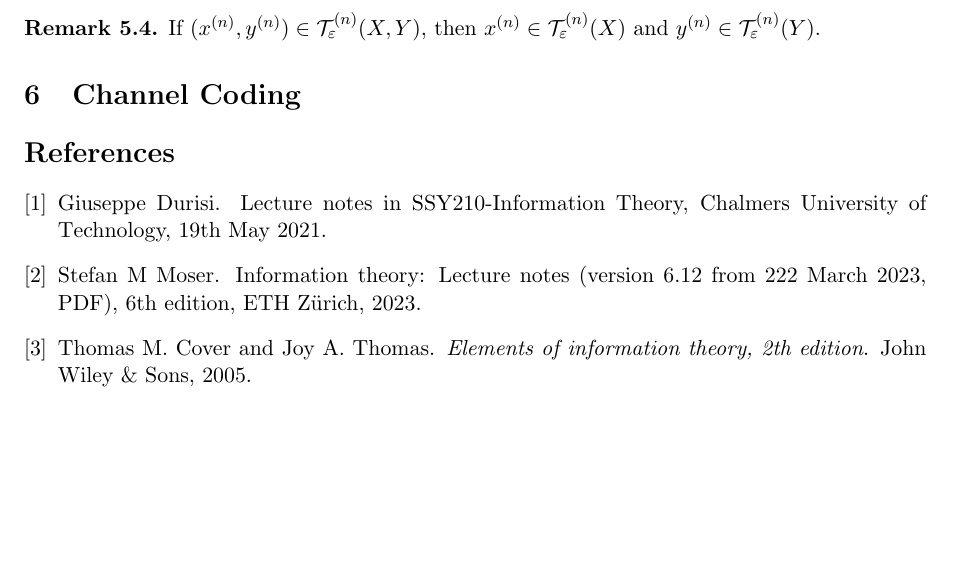
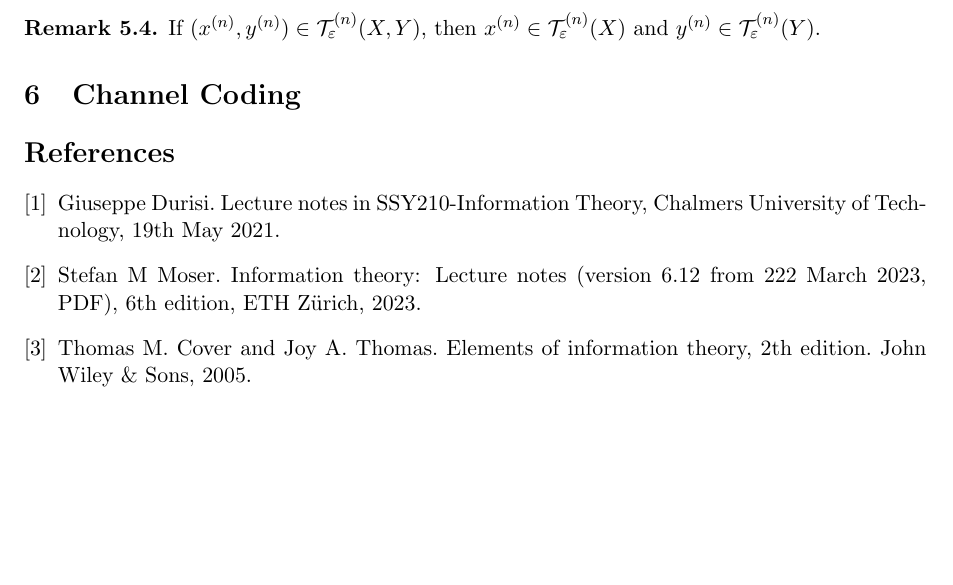
Before and after one commit to JayD1/Tex-Notes, a LaTeX document (Information Theory/Information Theory.tex): part of page 8 of 8, cut so that both start at the same text. Compiled offline with pdfLaTeX.

Commit message:
Change in references

```diff
--- a/Information Theory/Information Theory.tex
+++ b/Information Theory/Information Theory.tex
@@ -588,11 +588,20 @@
 
-% \begin{thebibliography}{9}
-%     % \bibitem{Rockafellar}
-%     %     Rockafellar, R.T. Convex Analysis. Princeton University Press, 1972.
+\begin{thebibliography}{9}
+    \bibitem{durisi21ssy210}
+    Giuseppe Durisi. Lecture notes in SSY210-Information Theory, Chalmers University of Technology, 19th May 2021.
 
-%     % \bibitem{Fenchel}
-%     %     Fenchel, W. Convex Cones, Sets, and Functions. Princeton University, 1953.
-% \end{thebibliography}
+    \bibitem{moser2023information}
+    Stefan M Moser. Information theory: Lecture notes (version 6.12 from 222 March 2023, PDF), 6th edition, ETH Z{ü}rich, 2023.
+
+    \bibitem{cover2005elements}
+    Thomas M. Cover and Joy A. Thomas. Elements of information theory, 2th edition. John Wiley \& Sons, 2005.
+
+    % \bibitem{Rockafellar}
+    %     Rockafellar, R.T. Convex Analysis. Princeton University Press, 1972.
+
+    % \bibitem{Fenchel}
+    %     Fenchel, W. Convex Cones, Sets, and Functions. Princeton University, 1953.
+\end{thebibliography}
 
 
 \end{document}
```
Also changed, not shown: Information Theory/Information Theory.tex (4 more changed lines).
